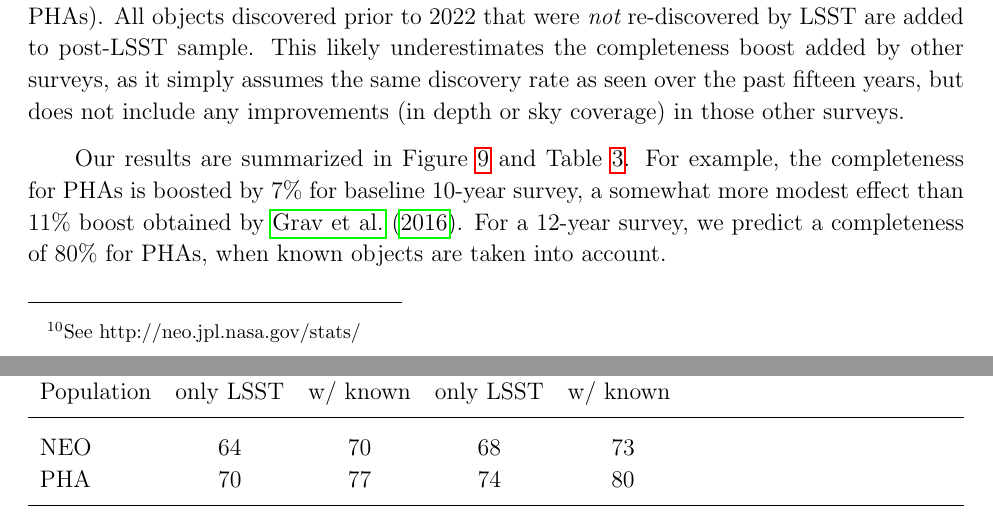
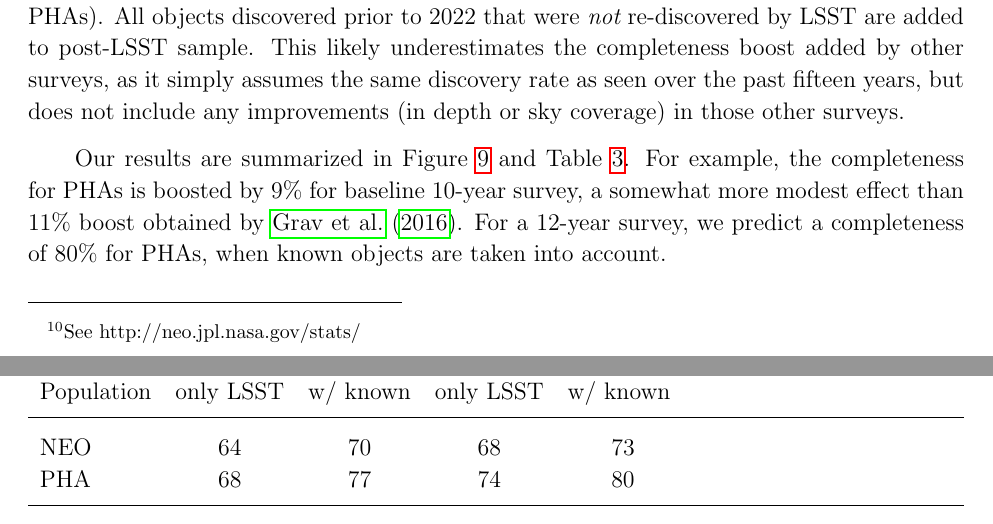
Before and after one commit to lsst-pst/neo_capabilities, a LaTeX paper (neo_capabilities.tex, which reads opsim.tex): two parts of pages 35 and 36 of 65, joined at a grey line, cut so that both start at the same text. Compiled offline with pdfLaTeX.

Commit message:
Fixed table 3, updated boost from 7 to 9%
See values at the bottom of the Bright Objects Boost.ipynb notebook.

```diff
--- a/opsim.tex
+++ b/opsim.tex
@@ -321,7 +320,7 @@ to 2022 that were {\it not} re-discovered by LSST are added to post-LSST sample.
 This likely underestimates the completeness boost added by other surveys, as it simply assumes the same discovery rate as seen over the past fifteen years, but does not include any improvements (in depth or sky coverage) in those other surveys.
 
 Our results are summarized in Figure~\ref{fig:knownObj} and Table~\ref{tab:completeness2}.
-For example, the completeness for PHAs is boosted by 7\% for baseline 10-year survey,
+For example, the completeness for PHAs is boosted by 9\% for baseline 10-year survey,
 a somewhat more modest effect than 11\% boost obtained by \cite{GMS2016}. For a 12-year
 survey, we predict a completeness of 80\% for PHAs, when known objects are taken into account.
 
@@ -339,7 +338,7 @@ Population  & only LSST & w/ known &  only LSST & w/ known
 }
 \startdata
     NEO    & 64 & 70 & 68 & 73  \\
-    PHA    & 70 & 77 & 74 & 80  \\
+    PHA    & 68 & 77 & 74 & 80  \\
 \enddata
 \end{deluxetable}
 
```
Also changed, not shown: opsim.tex (1 more changed lines).
